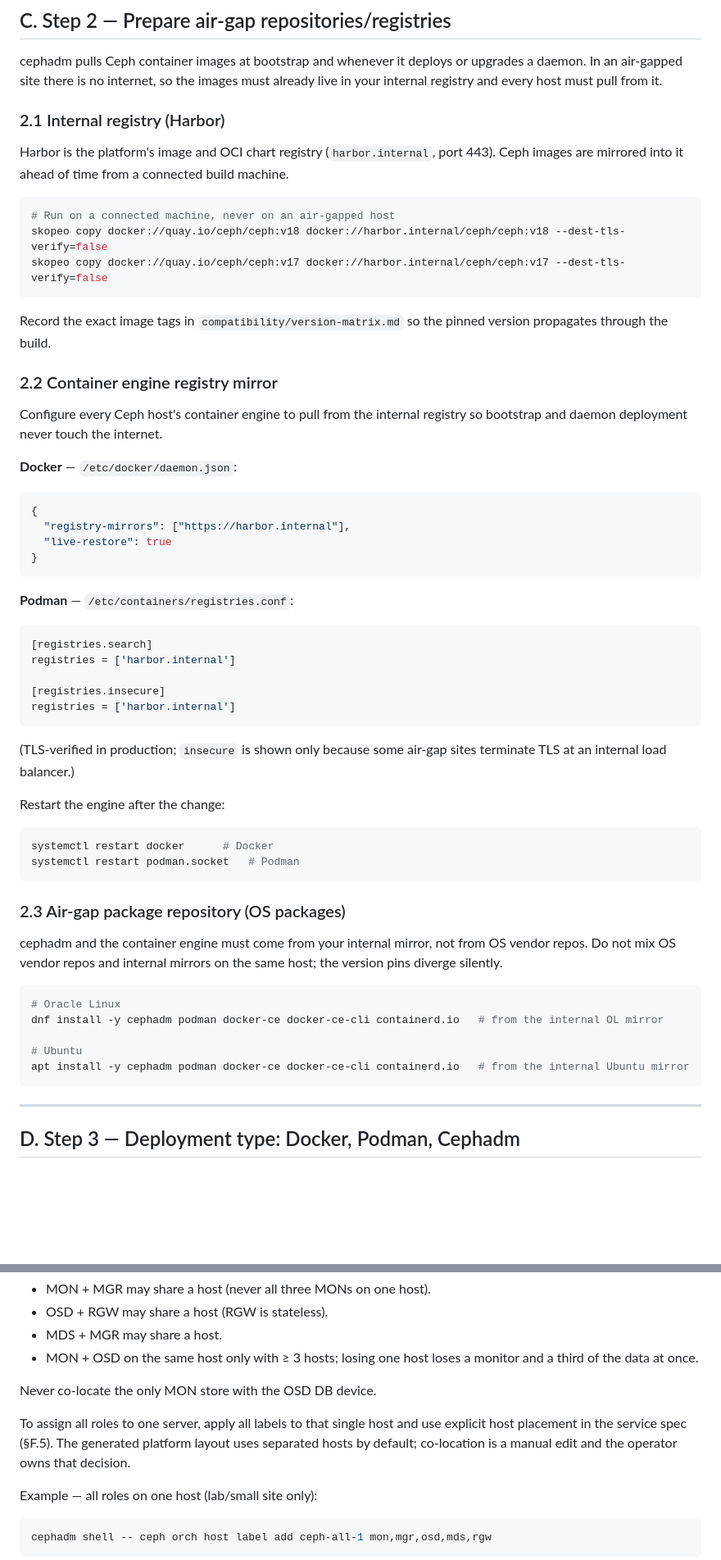
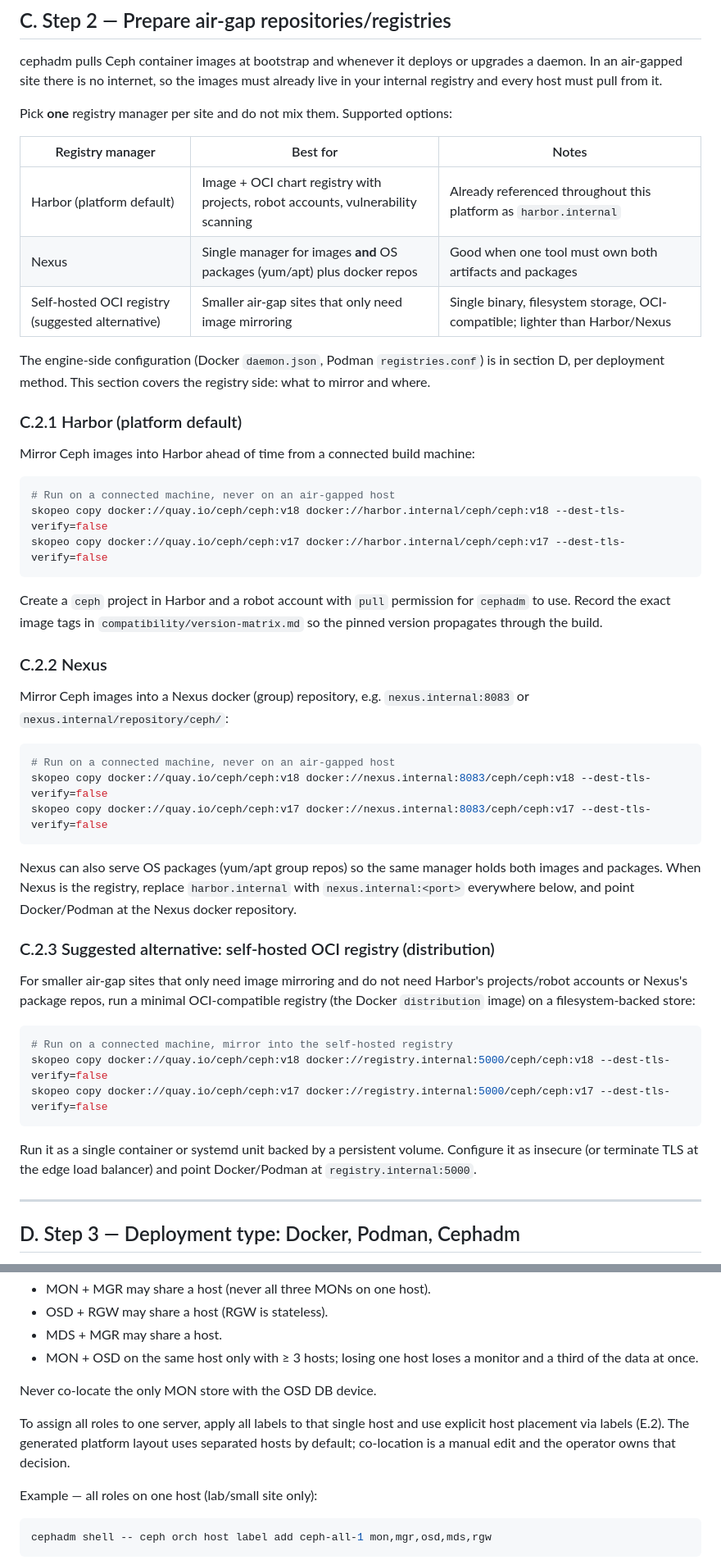
Before and after one commit to DavoudTeimouri/cloudnative-infrastructure-guide, a Markdown page: storage/ceph/cephadm-deployment.md, 2 parts joined by grey strips. Shown at 82% size. Drawn GitHub-style; blank space fills up the shorter version.

Commit message:
Add Harbor/Nexus/self-hosted OCI registry config per guide; move package install per deployment method

````diff
--- a/storage/ceph/cephadm-deployment.md
+++ b/storage/ceph/cephadm-deployment.md
@@ -116,9 +116,19 @@ ssh root@ceph-osd-3 'hostname'
 
 cephadm pulls Ceph container images at bootstrap and whenever it deploys or upgrades a daemon. In an air-gapped site there is no internet, so the images must already live in your internal registry and every host must pull from it.
 
-### 2.1 Internal registry (Harbor)
+Pick **one** registry manager per site and do not mix them. Supported options:
 
-Harbor is the platform's image and OCI chart registry (`harbor.internal`, port 443). Ceph images are mirrored into it ahead of time from a connected build machine.
+| Registry manager | Best for | Notes |
+|---|---|---|
+| Harbor (platform default) | Image + OCI chart registry with projects, robot accounts, vulnerability scanning | Already referenced throughout this platform as `harbor.internal` |
+| Nexus | Single manager for images **and** OS packages (yum/apt) plus docker repos | Good when one tool must own both artifacts and packages |
+| Self-hosted OCI registry (suggested alternative) | Smaller air-gap sites that only need image mirroring | Single binary, filesystem storage, OCI-compatible; lighter than Harbor/Nexus |
+
+The engine-side configuration (Docker `daemon.json`, Podman `registries.conf`) is in section D, per deployment method. This section covers the registry side: what to mirror and where.
+
+### C.2.1 Harbor (platform default)
+
+Mirror Ceph images into Harbor ahead of time from a connected build machine:
 
 ```bash
 # Run on a connected machine, never on an air-gapped host
@@ -126,51 +136,31 @@ skopeo copy docker://quay.io/ceph/ceph:v18 docker://harbor.internal/ceph/ceph:v1
 skopeo copy docker://quay.io/ceph/ceph:v17 docker://harbor.internal/ceph/ceph:v17 --dest-tls-verify=false
 ```
 
-Record the exact image tags in `compatibility/version-matrix.md` so the pinned version propagates through the build.
+Create a `ceph` project in Harbor and a robot account with `pull` permission for `cephadm` to use. Record the exact image tags in `compatibility/version-matrix.md` so the pinned version propagates through the build.
 
-### 2.2 Container engine registry mirror
+### C.2.2 Nexus
 
-Configure every Ceph host's container engine to pull from the internal registry so bootstrap and daemon deployment never touch the internet.
+Mirror Ceph images into a Nexus docker (group) repository, e.g. `nexus.internal:8083` or `nexus.internal/repository/ceph/`:
 
-**Docker** — `/etc/docker/daemon.json`:
-
-```json
-{
-  "registry-mirrors": ["https://harbor.internal"],
-  "live-restore": true
-}
+```bash
+# Run on a connected machine, never on an air-gapped host
+skopeo copy docker://quay.io/ceph/ceph:v18 docker://nexus.internal:8083/ceph/ceph:v18 --dest-tls-verify=false
+skopeo copy docker://quay.io/ceph/ceph:v17 docker://nexus.internal:8083/ceph/ceph:v17 --dest-tls-verify=false
 ```
 
-**Podman** — `/etc/containers/registries.conf`:
+Nexus can also serve OS packages (yum/apt group repos) so the same manager holds both images and packages. When Nexus is the registry, replace `harbor.internal` with `nexus.internal:<port>` everywhere below, and point Docker/Podman at the Nexus docker repository.
 
-```ini
-[registries.search]
-registries = ['harbor.internal']
+### C.2.3 Suggested alternative: self-hosted OCI registry (distribution)
 
-[registries.insecure]
-registries = ['harbor.internal']
+For smaller air-gap sites that only need image mirroring and do not need Harbor's projects/robot accounts or Nexus's package repos, run a minimal OCI-compatible registry (the Docker `distribution` image) on a filesystem-backed store:
+
+```bash
+# Run on a connected machine, mirror into the self-hosted registry
+skopeo copy docker://quay.io/ceph/ceph:v18 docker://registry.internal:5000/ceph/ceph:v18 --dest-tls-verify=false
+skopeo copy docker://quay.io/ceph/ceph:v17 docker://registry.internal:5000/ceph/ceph:v17 --dest-tls-verify=false
 ```
 
-(TLS-verified in production; `insecure` is shown only because some air-gap sites terminate TLS at an internal load balancer.)
-
-Restart the engine after the change:
-
-```bash
-systemctl restart docker      # Docker
-systemctl restart podman.socket   # Podman
-```
-
-### 2.3 Air-gap package repository (OS packages)
-
-cephadm and the container engine must come from your internal mirror, not from OS vendor repos. Do not mix OS vendor repos and internal mirrors on the same host; the version pins diverge silently.
-
-```bash
-# Oracle Linux
-dnf install -y cephadm podman docker-ce docker-ce-cli containerd.io   # from the internal OL mirror
-
-# Ubuntu
-apt install -y cephadm podman docker-ce docker-ce-cli containerd.io   # from the internal Ubuntu mirror
-```
+Run it as a single container or systemd unit backed by a persistent volume. Configure it as insecure (or terminate TLS at the edge load balancer) and point Docker/Podman at `registry.internal:5000`.
 
 ---
 
@@ -477,7 +467,7 @@ Allowed co-location:
 
 Never co-locate the only MON store with the OSD DB device.
 
-To assign all roles to one server, apply all labels to that single host and use explicit host placement in the service spec (§F.5). The generated platform layout uses separated hosts by default; co-location is a manual edit and the operator owns that decision.
+To assign all roles to one server, apply all labels to that single host and use explicit host placement via labels (E.2). The generated platform layout uses separated hosts by default; co-location is a manual edit and the operator owns that decision.
 
 Example — all roles on one host (lab/small site only):
 
````
Also changed, not shown: operating-systems/host-configuration.md (+1 -1 lines).
